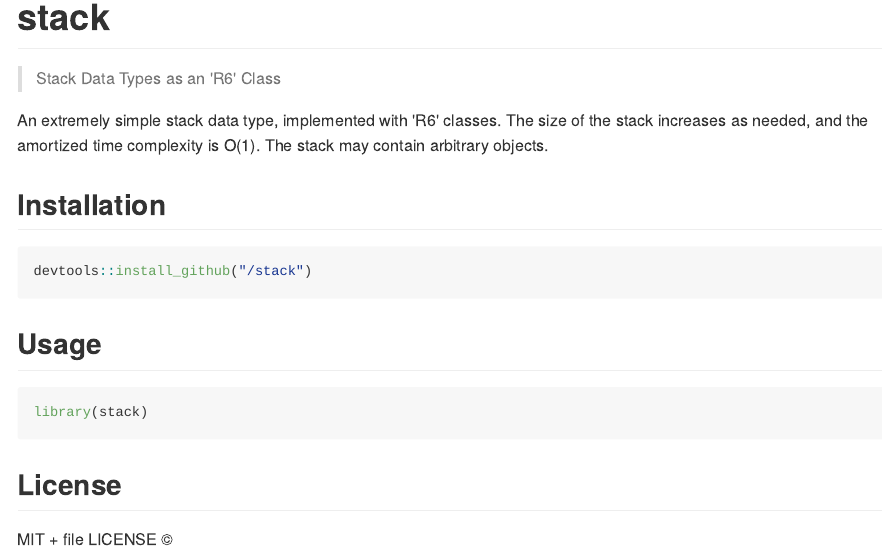
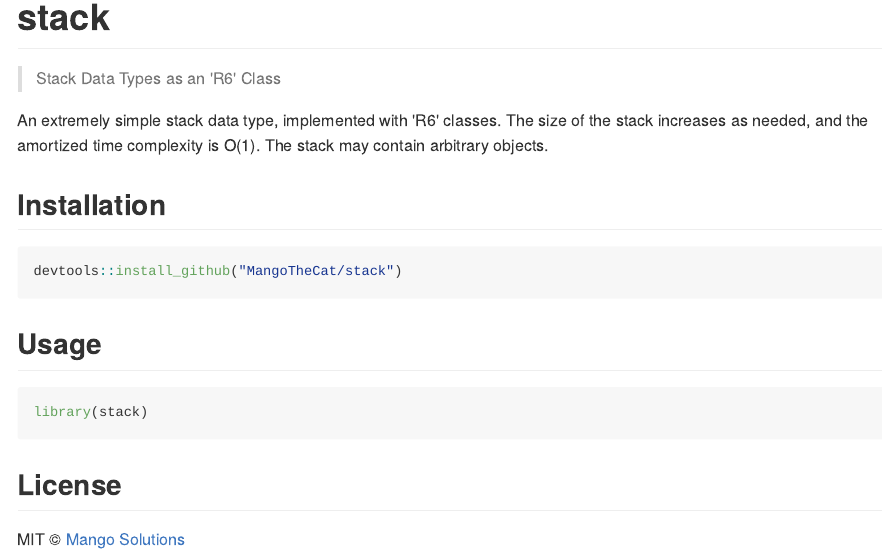
Before and after one commit to MangoTheCat/rstack, an R Markdown document (README.Rmd): the page in a window 1100 px wide, from its top. The pictures show the output file README.md that the author committed with the source, drawn offline in the style of GitHub; badge pictures from the web are left out.

Commit message:
Fix up mason mistakes

````diff
--- a/README.Rmd
+++ b/README.Rmd
@@ -12,21 +12,20 @@ knitr::opts_chunk$set(
 
 > Stack Data Types as an 'R6' Class
 
-[![Linux Build Status](https://travis-ci.org//stack.svg?branch=master)](https://travis-ci.org//stack)
-
-[![Windows Build status](https://ci.appveyor.com/api/projects/status/github//stack?svg=true)](https://ci.appveyor.com/project//stack)
+[![Linux Build Status](https://travis-ci.org/MangoTheCat/stack.svg?branch=master)](https://travis-ci.org/MangoTheCat/stack)
+[![Windows Build status](https://ci.appveyor.com/api/projects/status/github/MangoTheCat/stack?svg=true)](https://ci.appveyor.com/project/MangoTheCat/stack)
 [![](http://www.r-pkg.org/badges/version/stack)](http://www.r-pkg.org/pkg/stack)
 [![CRAN RStudio mirror downloads](http://cranlogs.r-pkg.org/badges/stack)](http://www.r-pkg.org/pkg/stack)
 
 
 An extremely simple stack data type, implemented with 'R6' classes. The size
-  of the stack increases as needed, and the amortized time complexity is O(1).
-  The stack may contain arbitrary objects.
+of the stack increases as needed, and the amortized time complexity is O(1).
+The stack may contain arbitrary objects.
 
 ## Installation
 
 ```{r eval = FALSE}
-devtools::install_github("/stack")
+devtools::install_github("MangoTheCat/stack")
 ```
 
 ## Usage
@@ -37,4 +36,4 @@ library(stack)
 
 ## License
 
-MIT + file LICENSE ©
+MIT © [Mango Solutions](https://github.com/mangothecat)
````
Also changed, not shown: R/package.R (+3 -3 lines), README.md, 5 other files.
